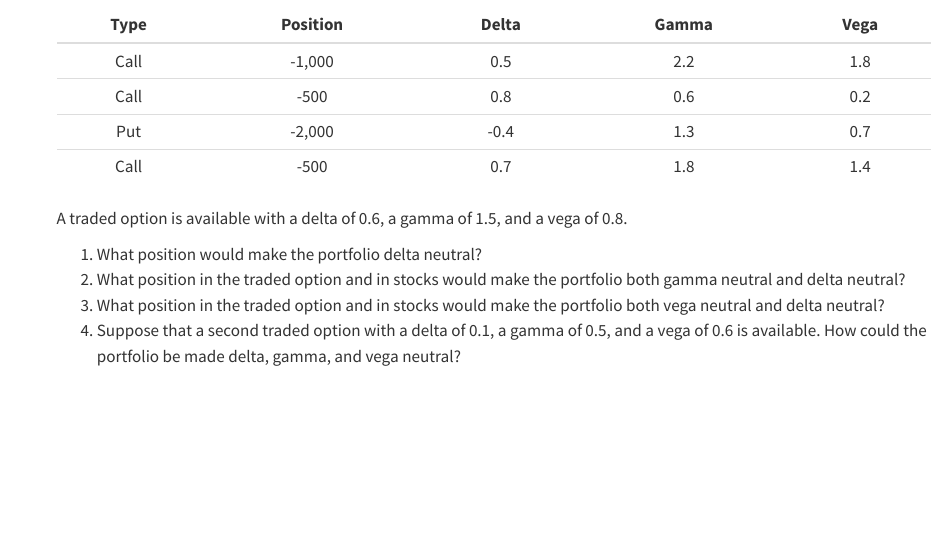
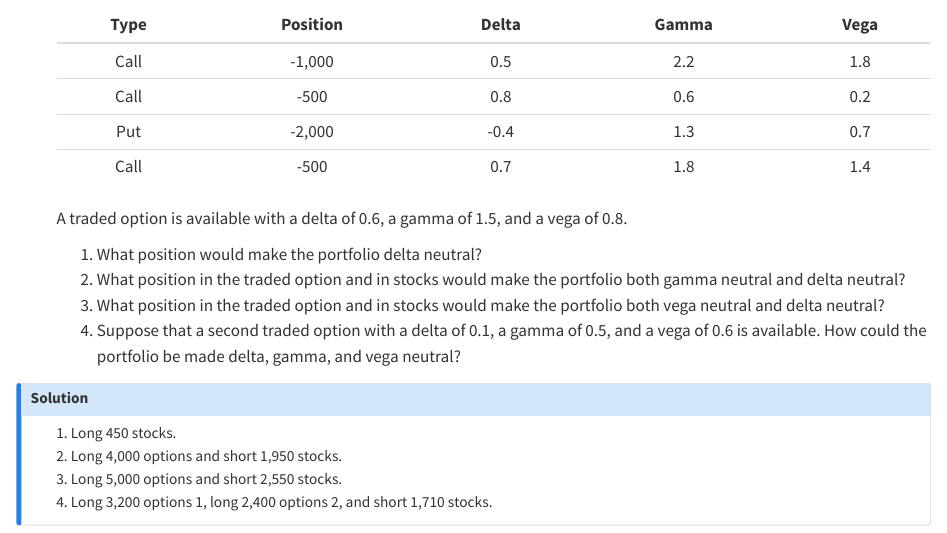
Before and after one commit to tomasplihal/financial_derivatives, a Quarto document (week_11.qmd): the page in a window 1100 px wide, from 12790 px down. Rendered offline with R 4.5, knitr and Pandoc in place of Quarto, with nearby package versions.

Commit message:
Add solution week 11

```diff
--- a/week_11.qmd
+++ b/week_11.qmd
@@ -485,3 +485,12 @@ from the exchange-rate movement?
     4. Suppose that a second traded option with a delta of 0.1, a gamma of 0.5, and a
     vega of 0.6 is available. How could the portfolio be made delta, gamma, and vega
     neutral?
+
+:::{.callout-note collapse="true"}
+# Solution
+
+1. Long 450 stocks.
+2. Long 4,000 options and short 1,950 stocks.
+3. Long 5,000 options and short 2,550 stocks.
+4. Long 3,200 options 1, long 2,400 options 2, and short 1,710 stocks.
+:::
```
